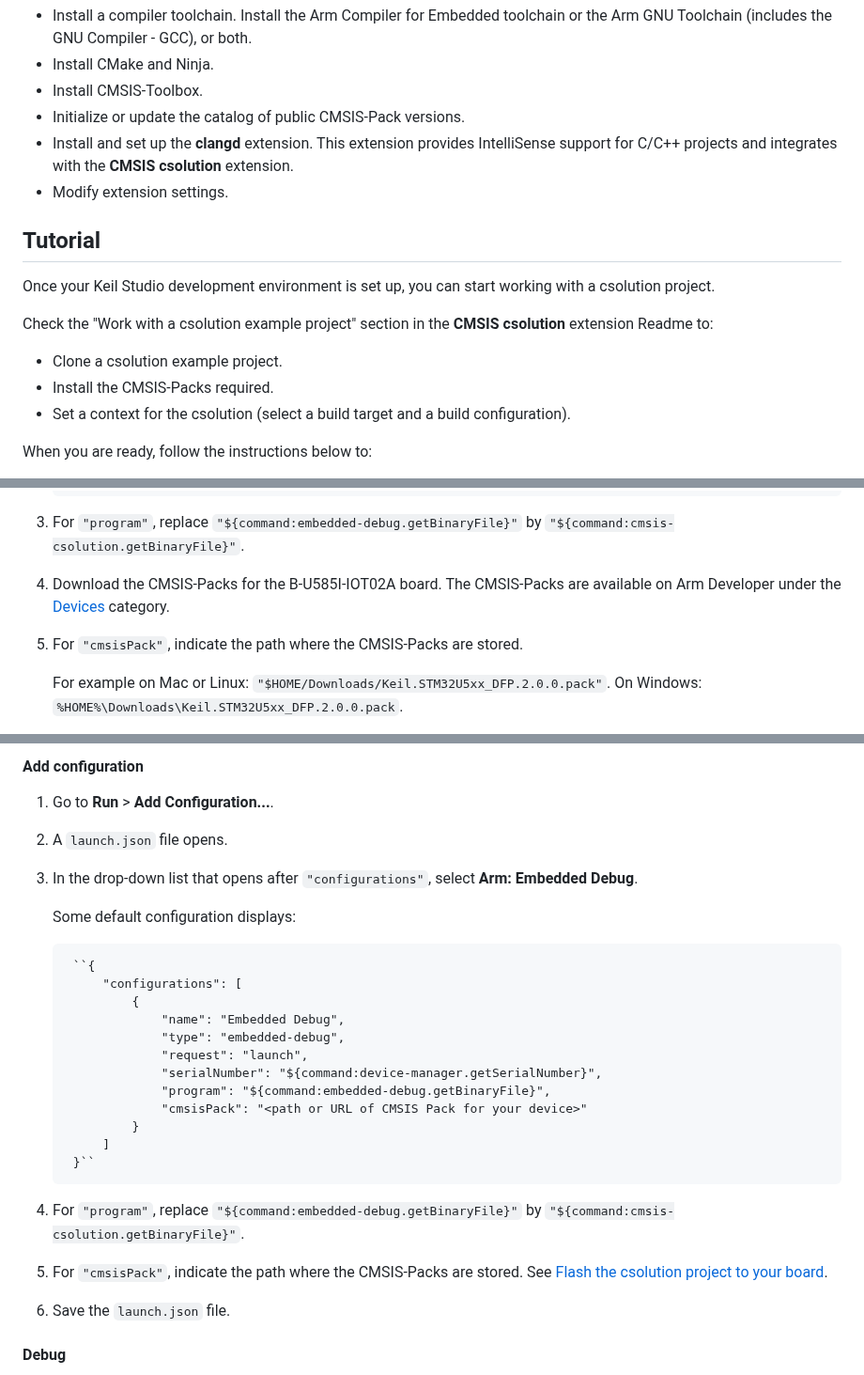
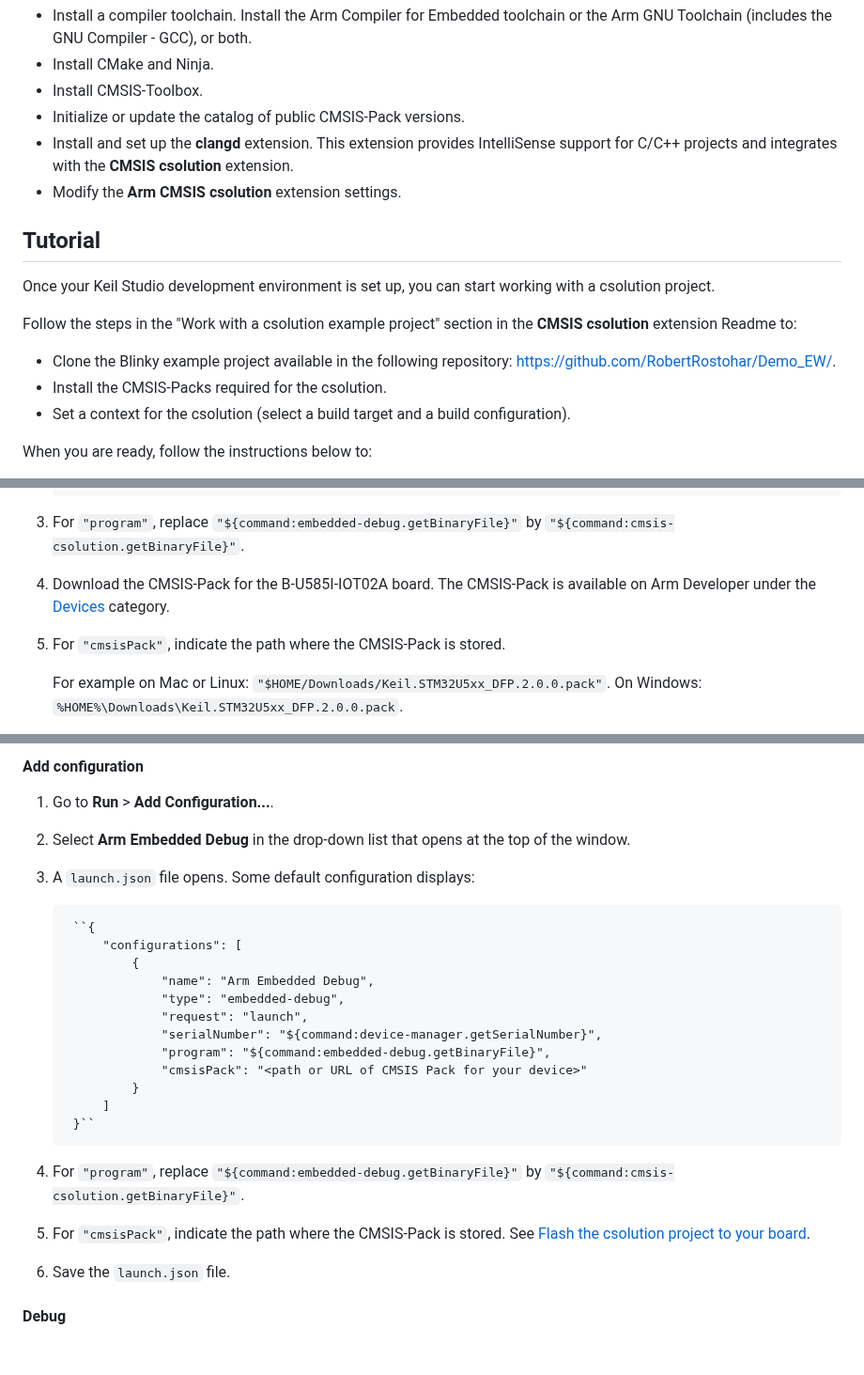
Before and after one commit to ARM-software/vscode-keil-studio-pack, a Markdown page: extension-pack-desktop/README.md, 3 parts joined by grey strips. Shown at 94% size. Rendered like a GitHub page; blank space fills up the shorter version.

Commit message:
Update file(s) from Arm-Debug/vscode-keil-studio-pack

```diff
--- a/extension-pack-desktop/README.md
+++ b/extension-pack-desktop/README.md
@@ -57,15 +59,15 @@ Here are the main steps:
 - Install CMSIS-Toolbox.
 - Initialize or update the catalog of public CMSIS-Pack versions.
 - Install and set up the **clangd** extension. This extension provides IntelliSense support for C/C++ projects and integrates with the **CMSIS csolution** extension.
-- Modify extension settings.
+- Modify the **Arm CMSIS csolution** extension settings.
 
 ## Tutorial
 
 Once your Keil Studio development environment is set up, you can start working with a csolution project.
 
-Check the "Work with a csolution example project" section in the **CMSIS csolution** extension Readme to:
-- Clone a csolution example project.
-- Install the CMSIS-Packs required.
+Follow the steps in the "Work with a csolution example project" section in the **CMSIS csolution** extension Readme to:
+- Clone the Blinky example project available in the following repository: https://github.com/RobertRostohar/Demo_EW/.
+- Install the CMSIS-Packs required for the csolution.
 - Set a context for the csolution (select a build target and a build configuration).
 
 When you are ready, follow the instructions below to:
@@ -154,9 +159,9 @@ You must configure a task the first time you want to flash a csolution project t
 
 1. For `"program"`, replace `"${command:embedded-debug.getBinaryFile}"` by `"${command:cmsis-csolution.getBinaryFile}"`.
 
-1. Download the CMSIS-Packs for the B-U585I-IOT02A board. The CMSIS-Packs are available on Arm Developer under the [Devices](https://developer.arm.com/embedded/cmsis/cmsis-packs/devices/STMicroelectronics/STM32U585AIIx) category.
+1. Download the CMSIS-Pack for the B-U585I-IOT02A board. The CMSIS-Pack is available on Arm Developer under the [Devices](https://developer.arm.com/embedded/cmsis/cmsis-packs/devices/STMicroelectronics/STM32U585AIIx) category.
 
-1. For `"cmsisPack"`, indicate the path where the CMSIS-Packs are stored.
+1. For `"cmsisPack"`, indicate the path where the CMSIS-Pack is stored.
 
     For example on Mac or Linux: `"$HOME/Downloads/Keil.STM32U5xx_DFP.2.0.0.pack"`. On Windows: `%HOME%\Downloads\Keil.STM32U5xx_DFP.2.0.0.pack`.
 
@@ -184,16 +189,14 @@ In order to debug, you must first add a configuration.
 
 1. Go to **Run** > **Add Configuration...**.
 
-1. A `launch.json` file opens.
+1. Select **Arm Embedded Debug** in the drop-down list that opens at the top of the window.
 
-1. In the drop-down list that opens after `"configurations"`, select **Arm: Embedded Debug**.
-
-    Some default configuration displays:
+1. A `launch.json` file opens. Some default configuration displays:
 
         ``{
             "configurations": [
                 {
-                    "name": "Embedded Debug",
+                    "name": "Arm Embedded Debug",
                     "type": "embedded-debug",
                     "request": "launch",
                     "serialNumber": "${command:device-manager.getSerialNumber}",
@@ -205,7 +208,7 @@ In order to debug, you must first add a configuration.
 
 1. For `"program"`, replace `"${command:embedded-debug.getBinaryFile}"` by `"${command:cmsis-csolution.getBinaryFile}"`.
 
-1. For `"cmsisPack"`, indicate the path where the CMSIS-Packs are stored. See [Flash the csolution project to your board](#flash-the-csolution-project-to-your-board).
+1. For `"cmsisPack"`, indicate the path where the CMSIS-Pack is stored. See [Flash the csolution project to your board](#flash-the-csolution-project-to-your-board).
 
 1. Save the `launch.json` file.
 
```
Also changed, not shown: other parts of extension-pack-desktop/README.md (+8 -3 lines).
